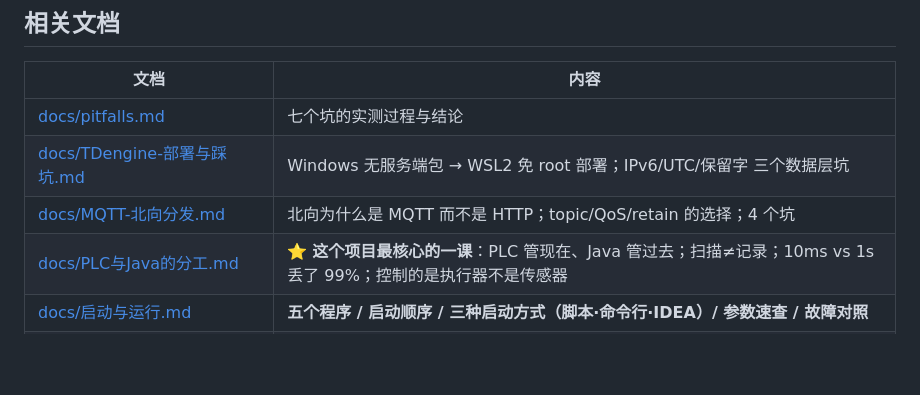
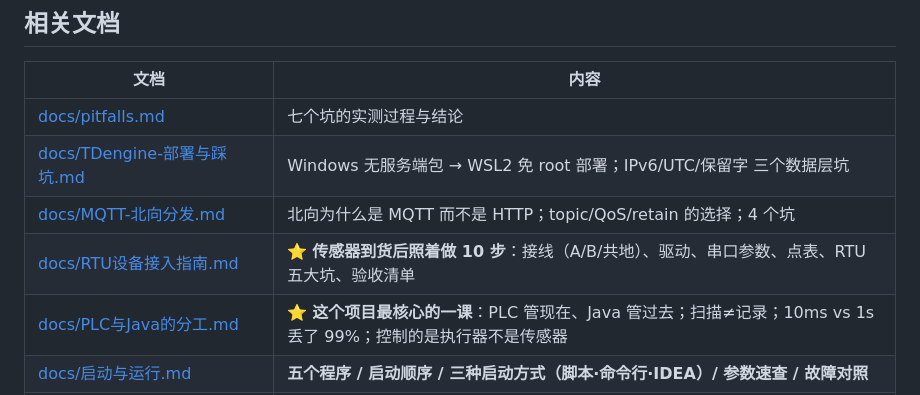
Before and after one commit to yunxuan4309/iiot-demo, a Markdown page: README.md, the part around the change. GitHub-like rendering; blank space fills up the shorter version.

```diff
--- a/README.md
+++ b/README.md
@@ -257,6 +257,7 @@ project.json          OpenPLC 工程配置（tasks + instances）
 | [docs/pitfalls.md](docs/pitfalls.md) | 七个坑的实测过程与结论 |
 | [docs/TDengine-部署与踩坑.md](docs/TDengine-部署与踩坑.md) | Windows 无服务端包 → WSL2 免 root 部署；IPv6/UTC/保留字 三个数据层坑 |
 | [docs/MQTT-北向分发.md](docs/MQTT-北向分发.md) | 北向为什么是 MQTT 而不是 HTTP；topic/QoS/retain 的选择；4 个坑 |
+| [docs/RTU设备接入指南.md](docs/RTU设备接入指南.md) | ⭐ **传感器到货后照着做 10 步**：接线（A/B/共地）、驱动、串口参数、点表、RTU 五大坑、验收清单 |
 | [docs/PLC与Java的分工.md](docs/PLC与Java的分工.md) | ⭐ **这个项目最核心的一课**：PLC 管现在、Java 管过去；扫描≠记录；10ms vs 1s 丢了 99%；控制的是执行器不是传感器 |
 | [docs/启动与运行.md](docs/启动与运行.md) | **五个程序 / 启动顺序 / 三种启动方式（脚本·命令行·IDEA）/ 参数速查 / 故障对照** |
 | [docs/OpenPLC/三语言进度与踩坑.md](docs/OpenPLC/三语言进度与踩坑.md) | IEC 61131-3 三种语言（LD/ST/FBD）在同一工程里跑通 |
```
Also changed, not shown: docs/RTU设备接入指南.md (added, +196 -0 lines).
